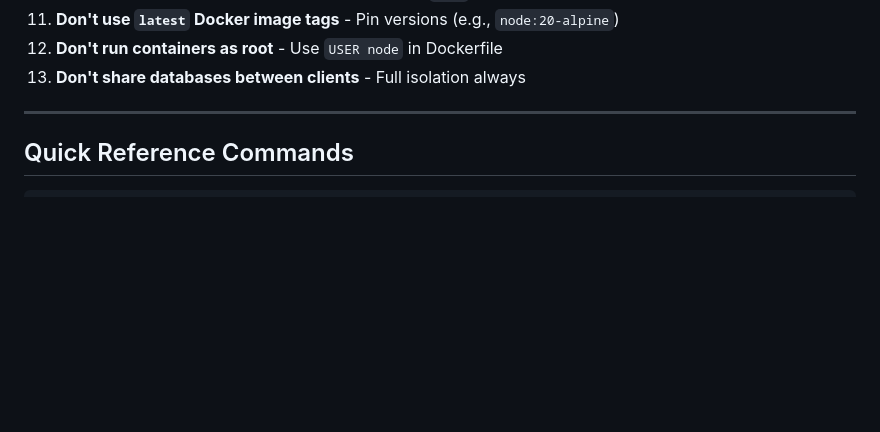
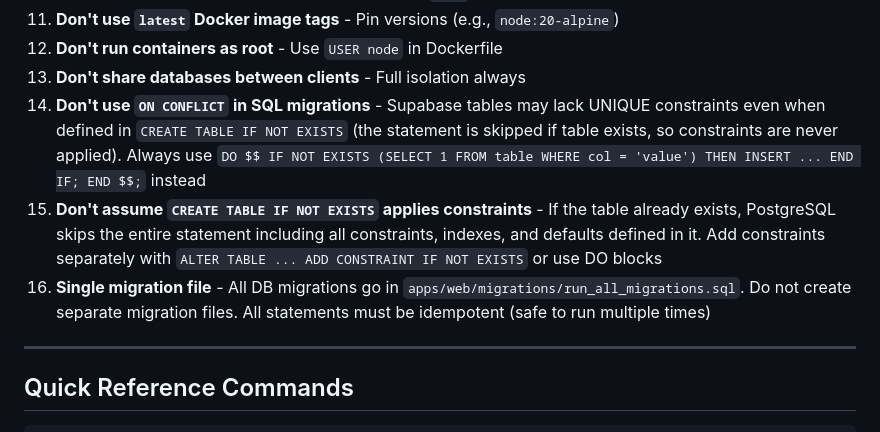
Before and after one commit to tekkenfreya/gowater-hr-portal-monorepo, a Markdown page: CLAUDE.md, the part around one of its changes. Rendered like a GitHub page; blank space fills up the shorter version.

Commit message:
docs: add DB migration safety rules to CLAUDE.md
- Never use ON CONFLICT in migrations (existing tables may lack UNIQUE)
- CREATE TABLE IF NOT EXISTS skips constraints on existing tables
- All migrations go in single run_all_migrations.sql file

```diff
--- a/CLAUDE.md
+++ b/CLAUDE.md
@@ -675,6 +675,9 @@ Watermarks are generated server-side using **Satori** (JSX → SVG) and **Sharp*
 11. **Don't use `latest` Docker image tags** - Pin versions (e.g., `node:20-alpine`)
 12. **Don't run containers as root** - Use `USER node` in Dockerfile
 13. **Don't share databases between clients** - Full isolation always
+14. **Don't use `ON CONFLICT` in SQL migrations** - Supabase tables may lack UNIQUE constraints even when defined in `CREATE TABLE IF NOT EXISTS` (the statement is skipped if table exists, so constraints are never applied). Always use `DO $$ IF NOT EXISTS (SELECT 1 FROM table WHERE col = 'value') THEN INSERT ... END IF; END $$;` instead
+15. **Don't assume `CREATE TABLE IF NOT EXISTS` applies constraints** - If the table already exists, PostgreSQL skips the entire statement including all constraints, indexes, and defaults defined in it. Add constraints separately with `ALTER TABLE ... ADD CONSTRAINT IF NOT EXISTS` or use DO blocks
+16. **Single migration file** - All DB migrations go in `apps/web/migrations/run_all_migrations.sql`. Do not create separate migration files. All statements must be idempotent (safe to run multiple times)
 
 ---
 
```
Also changed, not shown: other parts of CLAUDE.md (+1 -1 lines).
